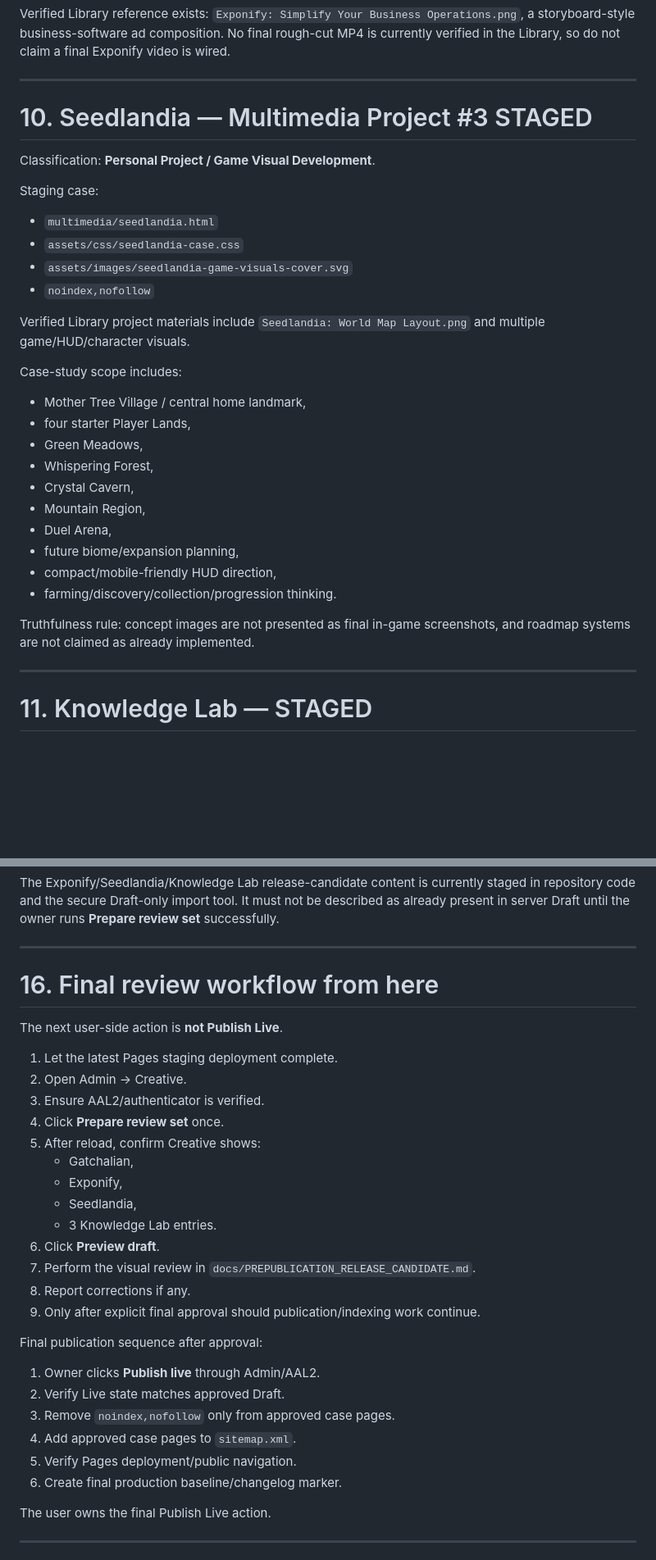
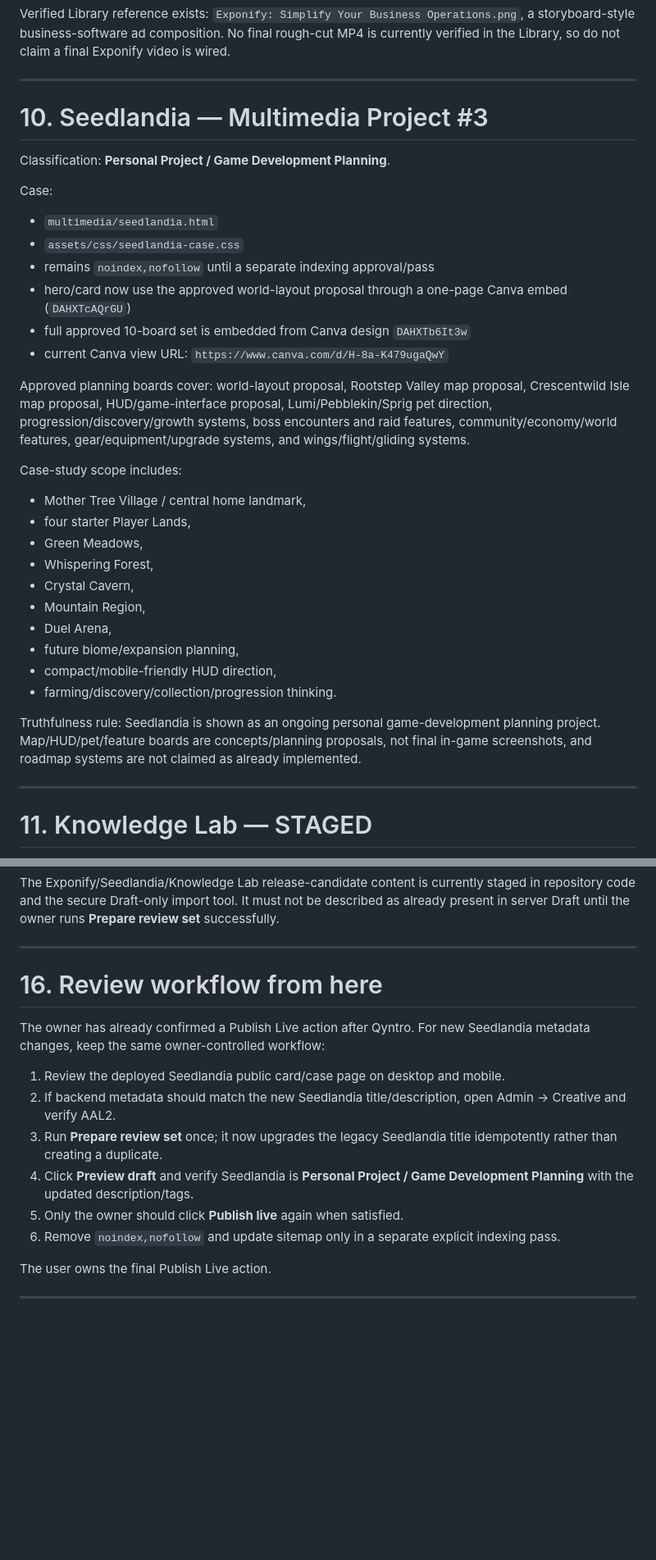
Before and after one commit to Knowlexit09/noel-labasan-portfolio, a Markdown page: PORTFOLIO_MASTER_CONTEXT.md, 2 parts joined by grey strips. Shown at 82% size. Drawn GitHub-style; blank space fills up the shorter version.

Commit message:
Update portfolio continuity for Seedlandia planning

```diff
--- a/PORTFOLIO_MASTER_CONTEXT.md
+++ b/PORTFOLIO_MASTER_CONTEXT.md
@@ -287,18 +289,20 @@ Verified Library reference exists: `Exponify: Simplify Your Business Operations.
 
 ---
 
-# 10. Seedlandia — Multimedia Project #3 STAGED
+# 10. Seedlandia — Multimedia Project #3
 
-Classification: **Personal Project / Game Visual Development**.
+Classification: **Personal Project / Game Development Planning**.
 
-Staging case:
+Case:
 
 - `multimedia/seedlandia.html`
 - `assets/css/seedlandia-case.css`
-- `assets/images/seedlandia-game-visuals-cover.svg`
-- `noindex,nofollow`
+- remains `noindex,nofollow` until a separate indexing approval/pass
+- hero/card now use the approved world-layout proposal through a one-page Canva embed (`DAHXTcAQrGU`)
+- full approved 10-board set is embedded from Canva design `DAHXTb6It3w`
+- current Canva view URL: `https://www.canva.com/d/H-8a-K479ugaQwY`
 
-Verified Library project materials include `Seedlandia: World Map Layout.png` and multiple game/HUD/character visuals.
+Approved planning boards cover: world-layout proposal, Rootstep Valley map proposal, Crescentwild Isle map proposal, HUD/game-interface proposal, Lumi/Pebblekin/Sprig pet direction, progression/discovery/growth systems, boss encounters and raid features, community/economy/world features, gear/equipment/upgrade systems, and wings/flight/gliding systems.
 
 Case-study scope includes:
 
@@ -313,7 +317,7 @@ Case-study scope includes:
 - compact/mobile-friendly HUD direction,
 - farming/discovery/collection/progression thinking.
 
-Truthfulness rule: concept images are not presented as final in-game screenshots, and roadmap systems are not claimed as already implemented.
+Truthfulness rule: Seedlandia is shown as an ongoing personal game-development planning project. Map/HUD/pet/feature boards are concepts/planning proposals, not final in-game screenshots, and roadmap systems are not claimed as already implemented.
 
 ---
 
@@ -416,32 +422,16 @@ The Exponify/Seedlandia/Knowledge Lab release-candidate content is currently sta
 
 ---
 
-# 16. Final review workflow from here
+# 16. Review workflow from here
 
-The next user-side action is **not Publish Live**.
+The owner has already confirmed a Publish Live action after Qyntro. For new Seedlandia metadata changes, keep the same owner-controlled workflow:
 
-1. Let the latest Pages staging deployment complete.
-2. Open Admin → Creative.
-3. Ensure AAL2/authenticator is verified.
-4. Click **Prepare review set** once.
-5. After reload, confirm Creative shows:
-   - Gatchalian,
-   - Exponify,
-   - Seedlandia,
-   - 3 Knowledge Lab entries.
-6. Click **Preview draft**.
-7. Perform the visual review in `docs/PREPUBLICATION_RELEASE_CANDIDATE.md`.
-8. Report corrections if any.
-9. Only after explicit final approval should publication/indexing work continue.
-
-Final publication sequence after approval:
-
-1. Owner clicks **Publish live** through Admin/AAL2.
-2. Verify Live state matches approved Draft.
-3. Remove `noindex,nofollow` only from approved case pages.
-4. Add approved case pages to `sitemap.xml`.
-5. Verify Pages deployment/public navigation.
-6. Create final production baseline/changelog marker.
+1. Review the deployed Seedlandia public card/case page on desktop and mobile.
+2. If backend metadata should match the new Seedlandia title/description, open Admin → Creative and verify AAL2.
+3. Run **Prepare review set** once; it now upgrades the legacy Seedlandia title idempotently rather than creating a duplicate.
+4. Click **Preview draft** and verify Seedlandia is **Personal Project / Game Development Planning** with the updated description/tags.
+5. Only the owner should click **Publish live** again when satisfied.
+6. Remove `noindex,nofollow` and update sitemap only in a separate explicit indexing pass.
 
 The user owns the final Publish Live action.
 
```
Also changed, not shown: other parts of PORTFOLIO_MASTER_CONTEXT.md (+16 -13 lines).
